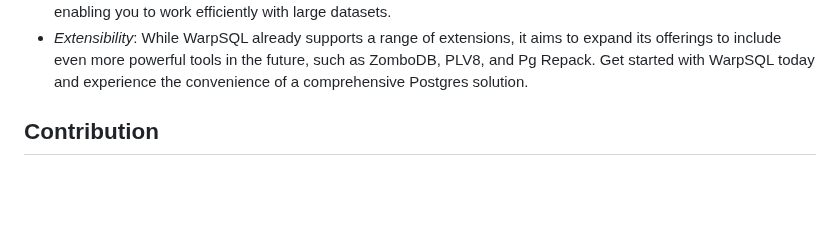
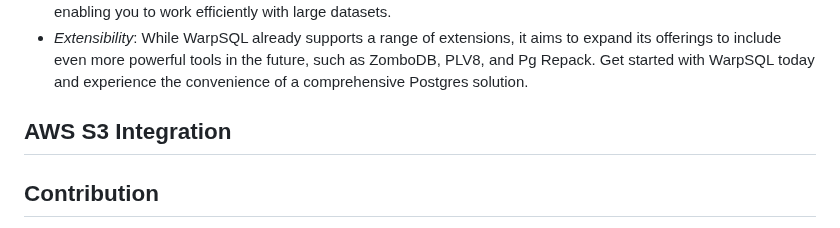
Before and after one commit to Samagra-Development/WarpSQL, a Markdown page: README.md, the part around the change. Drawn GitHub-style; blank space fills up the shorter version.

```diff
--- a/README.md
+++ b/README.md
@@ -43,6 +43,8 @@ By utilizing WarpSQL, you can benefit from the following:
 - *Enhanced performance*: The included extensions are carefully selected to optimize database performance, enabling you to work efficiently with large datasets.
 - *Extensibility*: While WarpSQL already supports a range of extensions, it aims to expand its offerings to include even more powerful tools in the future, such as ZomboDB, PLV8, and Pg Repack.
 Get started with WarpSQL today and experience the convenience of a comprehensive Postgres solution.
+
+## AWS S3 Integration
 
 ## Contribution
 
```
